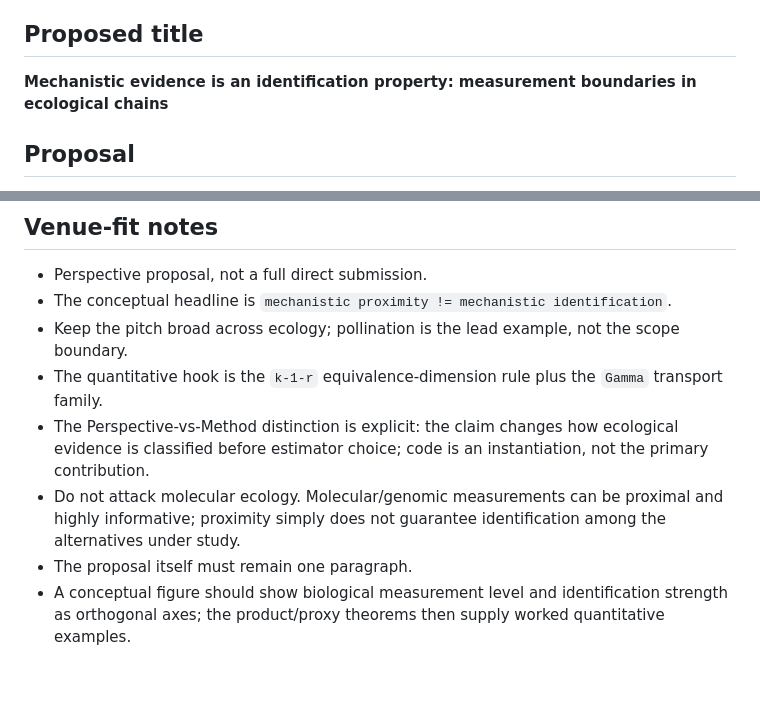
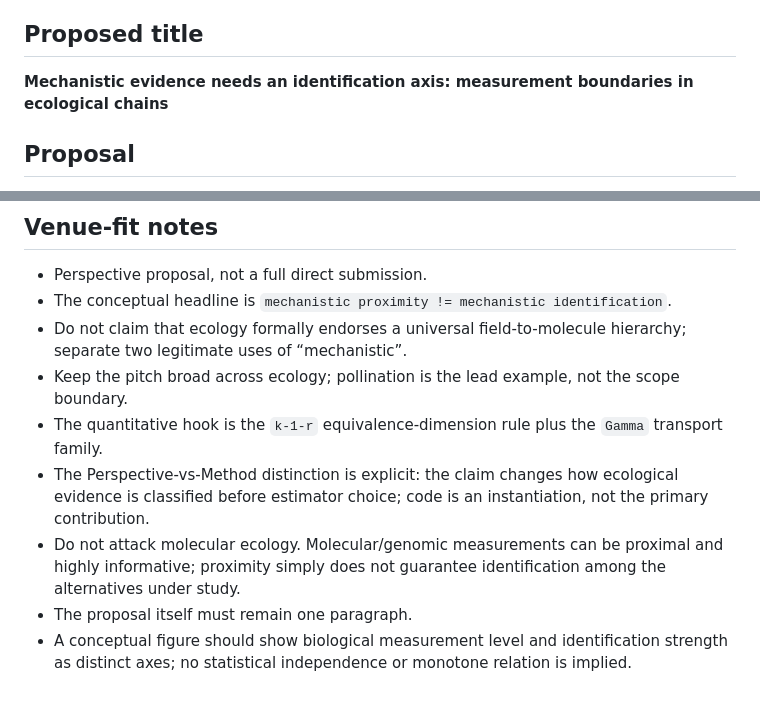
Before and after one commit to zuizui0223/microdonta, a Markdown page: paper/ecology_letters_perspective_proposal.md, 2 parts joined by grey strips. Rendered like a GitHub page.

Commit message:
Sharpen Perspective proposal around distinct mechanistic-evidence axes

```diff
--- a/paper/ecology_letters_perspective_proposal.md
+++ b/paper/ecology_letters_perspective_proposal.md
@@ -4,7 +4,7 @@ Status: pre-submission proposal candidate. Current Ecology Letters guidance requ
 
 ## Proposed title
 
-**Mechanistic evidence is an identification property: measurement boundaries in ecological chains**
+**Mechanistic evidence needs an identification axis: measurement boundaries in ecological chains**
 
 ## Proposal
 
@@ -14,9 +14,10 @@ Ecology often treats evidence as if mechanistic strength increases with biologic
 
 - Perspective proposal, not a full direct submission.
 - The conceptual headline is `mechanistic proximity != mechanistic identification`.
+- Do not claim that ecology formally endorses a universal field-to-molecule hierarchy; separate two legitimate uses of “mechanistic”.
 - Keep the pitch broad across ecology; pollination is the lead example, not the scope boundary.
 - The quantitative hook is the `k-1-r` equivalence-dimension rule plus the `Gamma` transport family.
 - The Perspective-vs-Method distinction is explicit: the claim changes how ecological evidence is classified before estimator choice; code is an instantiation, not the primary contribution.
 - Do not attack molecular ecology. Molecular/genomic measurements can be proximal and highly informative; proximity simply does not guarantee identification among the alternatives under study.
 - The proposal itself must remain one paragraph.
-- A conceptual figure should show biological measurement level and identification strength as orthogonal axes; the product/proxy theorems then supply worked quantitative examples.
+- A conceptual figure should show biological measurement level and identification strength as distinct axes; no statistical independence or monotone relation is implied.
```
Also changed, not shown: other parts of paper/ecology_letters_perspective_proposal.md (+1 -1 lines).
